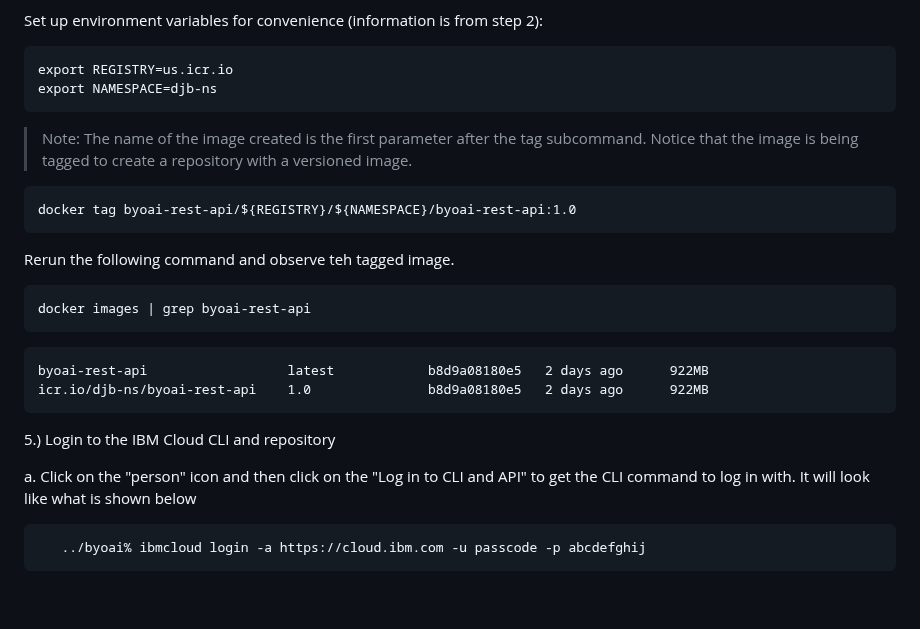
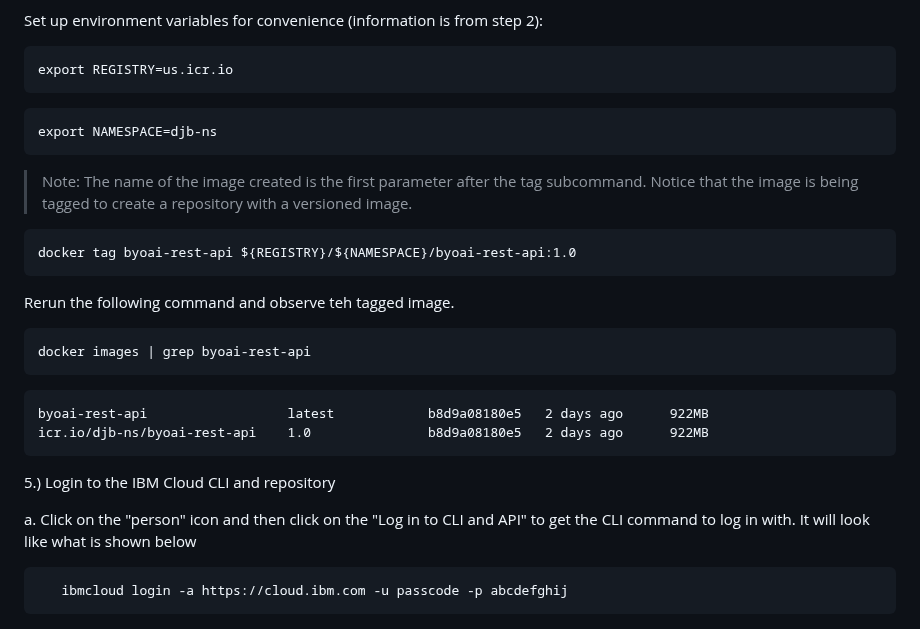
Before and after one commit to ibm-build-lab/Custom-Extensions, a Markdown page: byoai_v2.1.md, the part around the change. Drawn GitHub-style; blank space fills up the shorter version.

````diff
--- a/byoai_v2.1.md
+++ b/byoai_v2.1.md
@@ -348,17 +348,19 @@ Set up environment variables for convenience (information is from step 2):
 
 ```
 export REGISTRY=us.icr.io
+```
+```
 export NAMESPACE=djb-ns
 ```
+
 > Note: The name of the image created is the first parameter after the
 > tag subcommand. Notice that the image is being tagged to create a
 > repository with a versioned image.
 ```
-docker tag byoai-rest-api/${REGISTRY}/${NAMESPACE}/byoai-rest-api:1.0
+docker tag byoai-rest-api ${REGISTRY}/${NAMESPACE}/byoai-rest-api:1.0
 ```
 
 Rerun the following command and observe teh tagged image.
-
 ```
 docker images | grep byoai-rest-api
 ```
@@ -374,7 +376,7 @@ icr.io/djb-ns/byoai-rest-api 	1.0               b8d9a08180e5   2 days ago      9
    is shown below
 
 ```
-   ../byoai% ibmcloud login -a https://cloud.ibm.com -u passcode -p abcdefghij
+   ibmcloud login -a https://cloud.ibm.com -u passcode -p abcdefghij
 ```
 
  ![](media/image6.png)
````
